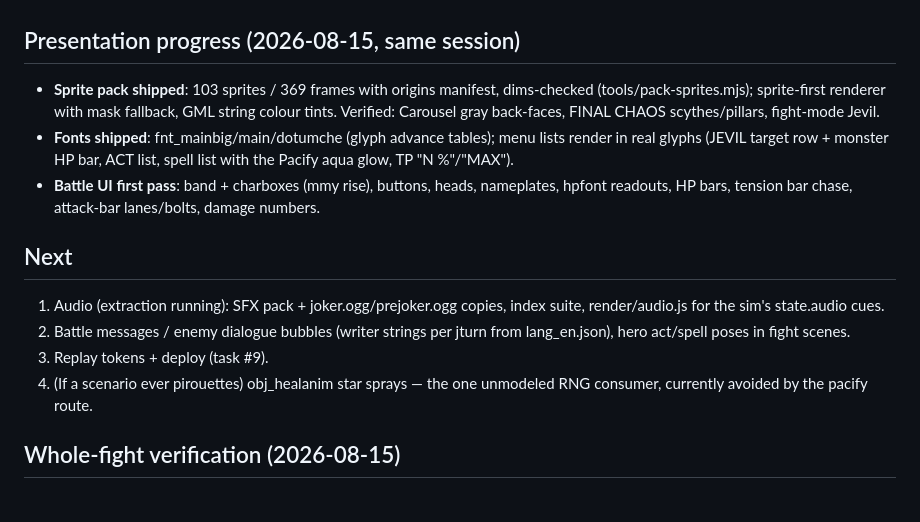
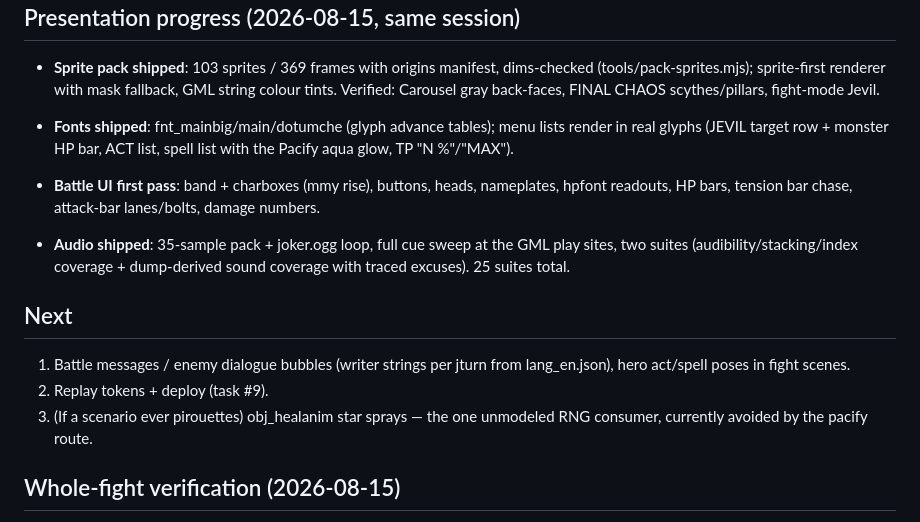
Before and after one commit to Radi0Show/jevil-sim, a Markdown page: docs/STATUS.md, the part around the change. GitHub-like rendering.

Commit message:
STATUS: audio shipped

```diff
--- a/docs/STATUS.md
+++ b/docs/STATUS.md
@@ -83,14 +83,16 @@ whole-fight endings replay byte-exact (23 suites green).
   nameplates, hpfont readouts, HP bars, tension bar chase, attack-bar
   lanes/bolts, damage numbers.
 
+- **Audio shipped**: 35-sample pack + joker.ogg loop, full cue sweep at
+  the GML play sites, two suites (audibility/stacking/index coverage +
+  dump-derived sound coverage with traced excuses). 25 suites total.
+
 ## Next
 
-1. Audio (extraction running): SFX pack + joker.ogg/prejoker.ogg copies,
-   index suite, render/audio.js for the sim's state.audio cues.
-2. Battle messages / enemy dialogue bubbles (writer strings per jturn
+1. Battle messages / enemy dialogue bubbles (writer strings per jturn
    from lang_en.json), hero act/spell poses in fight scenes.
-3. Replay tokens + deploy (task #9).
-4. (If a scenario ever pirouettes) obj_healanim star sprays — the one
+2. Replay tokens + deploy (task #9).
+3. (If a scenario ever pirouettes) obj_healanim star sprays — the one
    unmodeled RNG consumer, currently avoided by the pacify route.
 
 ## Whole-fight verification (2026-08-15)
```
